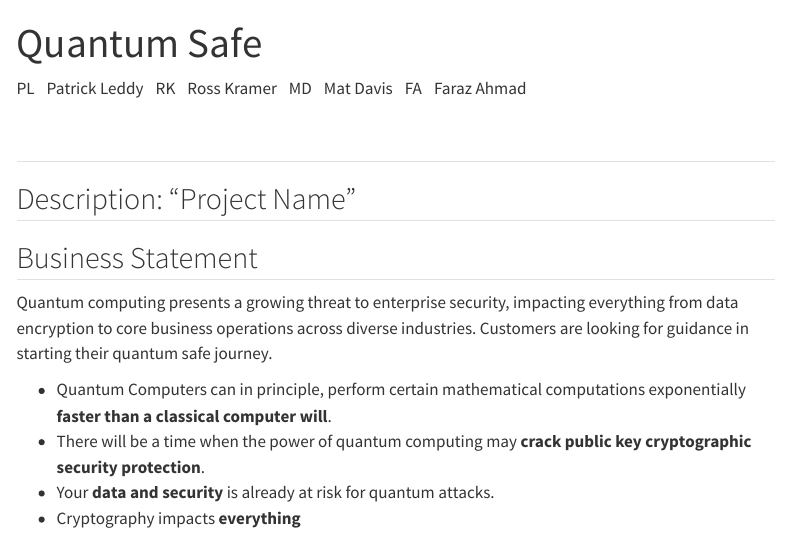
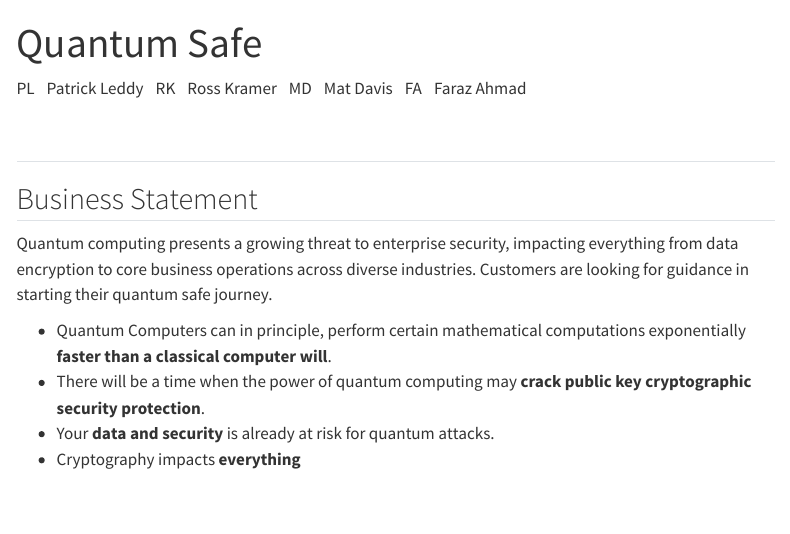
Before and after one commit to ibm-client-engineering/solution-journal-quantum-safe, a Quarto document (index.qmd): the page in a window 1100 px wide, from its top. Rendered offline with R 4.5, knitr and Pandoc in place of Quarto, with nearby package versions; menus at the side of the page are left out.

Commit message:
Remove project name description from index.qmd
Removed project name description from index.qmd.

Signed-off-by: Amol Deshmukh <34318357+des137@users.noreply.github.com>

````diff
--- a/index.qmd
+++ b/index.qmd
@@ -15,8 +15,6 @@ format: html
 <span class="dot">FA</span> &ensp;Faraz Ahmad&ensp;
 ```
 <br>
----
-Description: "Project Name"
 ---
 
 ## Business Statement
````
